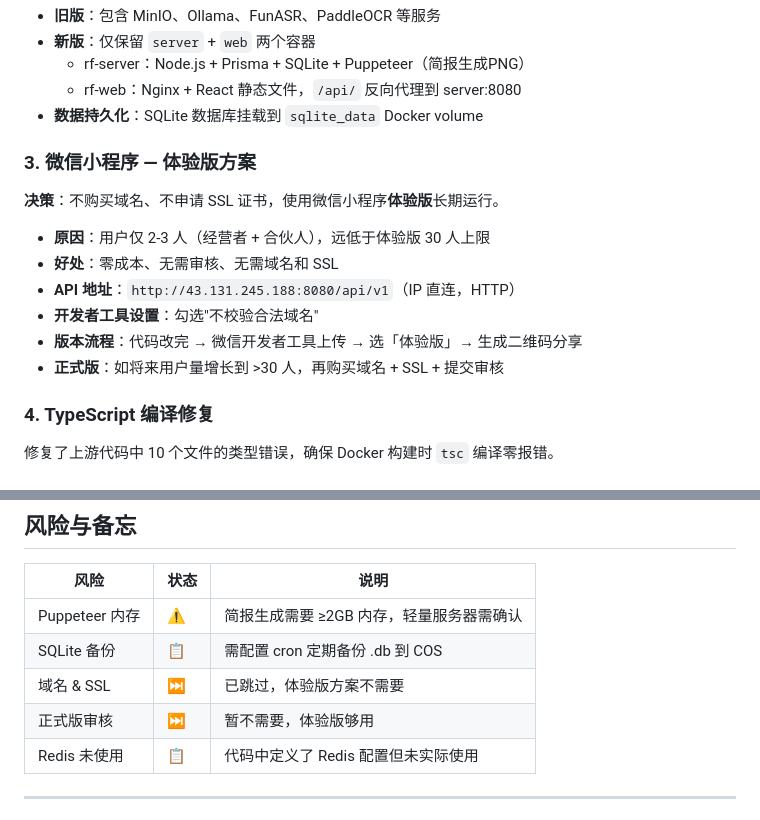
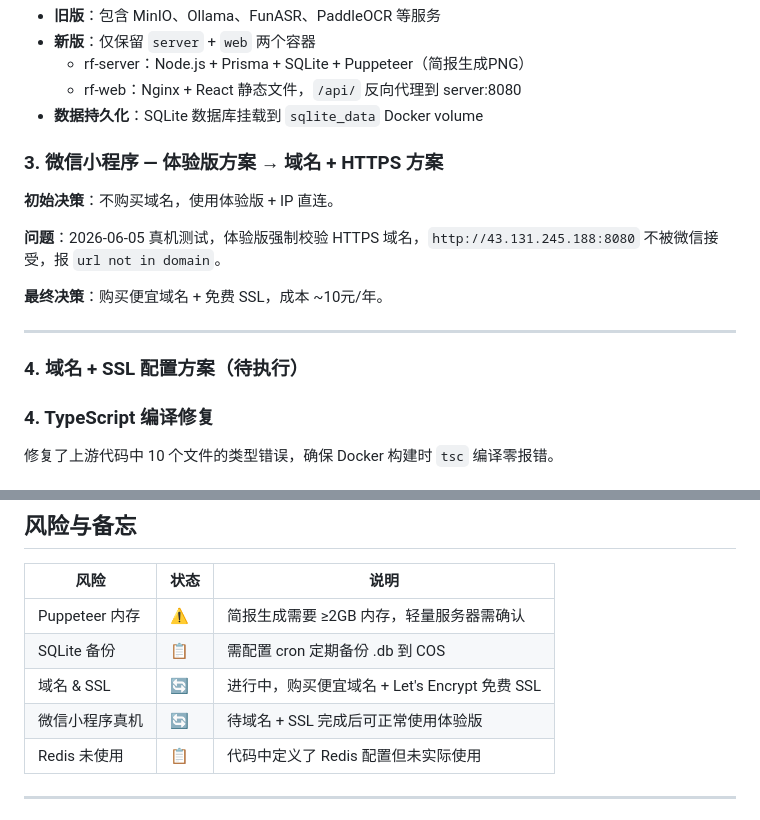
Before and after one commit to mateok001/restaurant-finance, a Markdown page: deploy/DEPLOYMENT-LOG.md, 2 parts joined by grey strips. Drawn GitHub-style.

```diff
--- a/deploy/DEPLOYMENT-LOG.md
+++ b/deploy/DEPLOYMENT-LOG.md
@@ -36,16 +36,17 @@
   - rf-web：Nginx + React 静态文件，`/api/` 反向代理到 server:8080
 - **数据持久化**：SQLite 数据库挂载到 `sqlite_data` Docker volume
 
-### 3. 微信小程序 — 体验版方案
+### 3. 微信小程序 — 体验版方案 → 域名 + HTTPS 方案
 
-**决策**：不购买域名、不申请 SSL 证书，使用微信小程序**体验版**长期运行。
+**初始决策**：不购买域名，使用体验版 + IP 直连。
 
-- **原因**：用户仅 2-3 人（经营者 + 合伙人），远低于体验版 30 人上限
-- **好处**：零成本、无需审核、无需域名和 SSL
-- **API 地址**：`http://43.131.245.188:8080/api/v1`（IP 直连，HTTP）
-- **开发者工具设置**：勾选"不校验合法域名"
-- **版本流程**：代码改完 → 微信开发者工具上传 → 选「体验版」→ 生成二维码分享
-- **正式版**：如将来用户量增长到 >30 人，再购买域名 + SSL + 提交审核
+**问题**：2026-06-05 真机测试，体验版强制校验 HTTPS 域名，`http://43.131.245.188:8080` 不被微信接受，报 `url not in domain`。
+
+**最终决策**：购买便宜域名 + 免费 SSL，成本 ~10元/年。
+
+---
+
+### 4. 域名 + SSL 配置方案（待执行）
 
 ### 4. TypeScript 编译修复
 
@@ -128,8 +189,8 @@
 |------|------|------|
 | Puppeteer 内存 | ⚠️ | 简报生成需要 ≥2GB 内存，轻量服务器需确认 |
 | SQLite 备份 | 📋 | 需配置 cron 定期备份 .db 到 COS |
-| 域名 & SSL | ⏭️ | 已跳过，体验版方案不需要 |
-| 正式版审核 | ⏭️ | 暂不需要，体验版够用 |
+| 域名 & SSL | 🔄 | 进行中，购买便宜域名 + Let's Encrypt 免费 SSL |
+| 微信小程序真机 | 🔄 | 待域名 + SSL 完成后可正常使用体验版 |
 | Redis 未使用 | 📋 | 代码中定义了 Redis 配置但未实际使用 |
 
 ---
```
Also changed, not shown: other parts of deploy/DEPLOYMENT-LOG.md (+62 -2 lines), deploy/README.md (+8 -15 lines).
